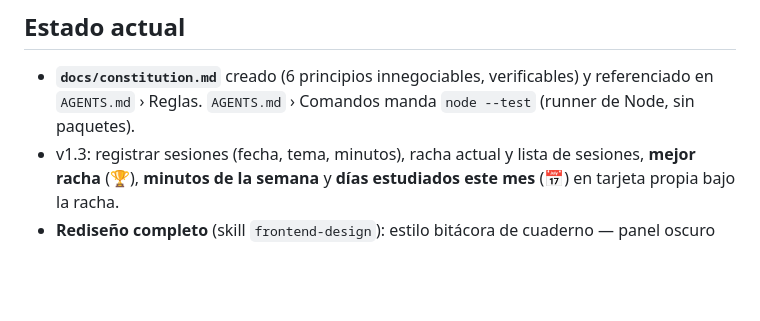
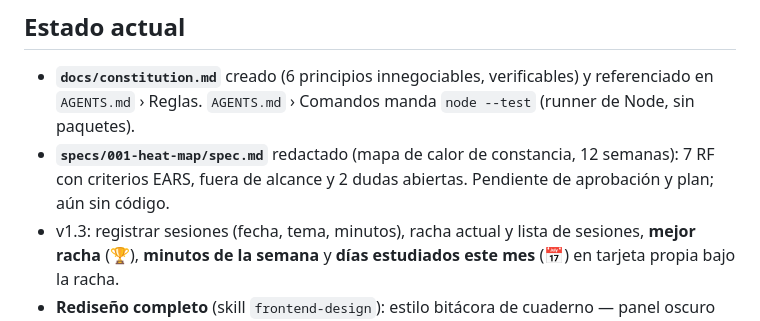
Before and after one commit to JulianBesanz/diarioworkstudy, a Markdown page: MEMORY.md, the part around the change. GitHub-like rendering; blank space fills up the shorter version.

Commit message:
Spec 001: mapa de calor de constancia (sin codigo aun)

```diff
--- a/MEMORY.md
+++ b/MEMORY.md
@@ -4,6 +4,7 @@ Memoria del proyecto entre sesiones. Máximo ~50 líneas: resume o elimina lo qu
 
 ## Estado actual
 - **`docs/constitution.md`** creado (6 principios innegociables, verificables) y referenciado en `AGENTS.md` › Reglas. `AGENTS.md` › Comandos manda `node --test` (runner de Node, sin paquetes).
+- **`specs/001-heat-map/spec.md`** redactado (mapa de calor de constancia, 12 semanas): 7 RF con criterios EARS, fuera de alcance y 2 dudas abiertas. Pendiente de aprobación y plan; aún sin código.
 - v1.3: registrar sesiones (fecha, tema, minutos), racha actual y lista de sesiones, **mejor racha** (🏆), **minutos de la semana** y **días estudiados este mes** (📅) en tarjeta propia bajo la racha.
 - **Rediseño completo** (skill `frontend-design`): estilo bitácora de cuaderno — panel oscuro único para la racha, filetes en vez de tarjetas flotantes, cifras en Georgia, ámbar solo sobre oscuro, cero sombras.
 - Datos en localStorage (clave `diario-sesiones`, nombres de campos en español: `fecha`, `tema`, `minutos`, `creado`).
```
Also changed, not shown: specs/001-heat-map/spec.md (added, +84 -0 lines).
